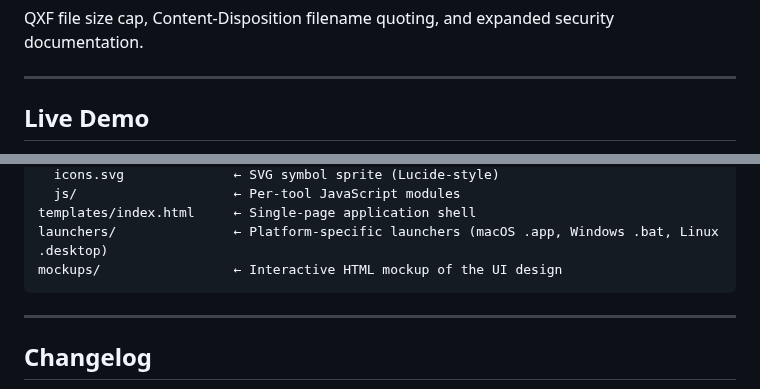
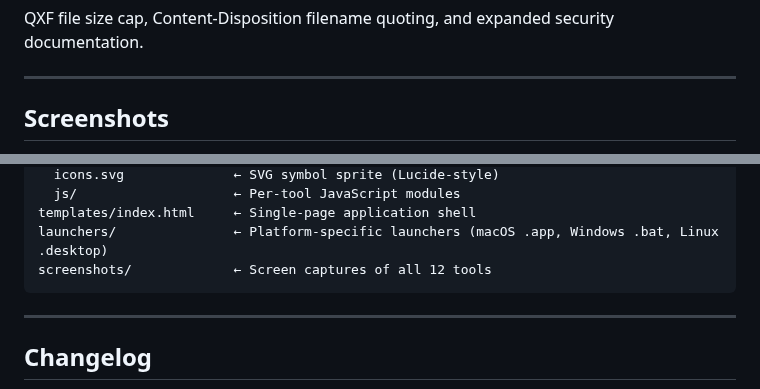
Before and after one commit to giopas/qlc-plus-swiss-knife-tool-script, a Markdown page: README.md, 2 parts joined by grey strips. Rendered like a GitHub page.

````diff
--- a/README.md
+++ b/README.md
@@ -34,5 +34,5 @@ QXF file size cap, Content-Disposition filename quoting, and expanded security d
 
 ---
 
-## Live Demo
+## Screenshots
 
@@ -222,7 +231,7 @@ static/
   js/                    ← Per-tool JavaScript modules
 templates/index.html     ← Single-page application shell
 launchers/               ← Platform-specific launchers (macOS .app, Windows .bat, Linux .desktop)
-mockups/                 ← Interactive HTML mockup of the UI design
+screenshots/             ← Screen captures of all 12 tools
 ```
 
 ---
````
Also changed, not shown: other parts of README.md (+10 -1 lines).
